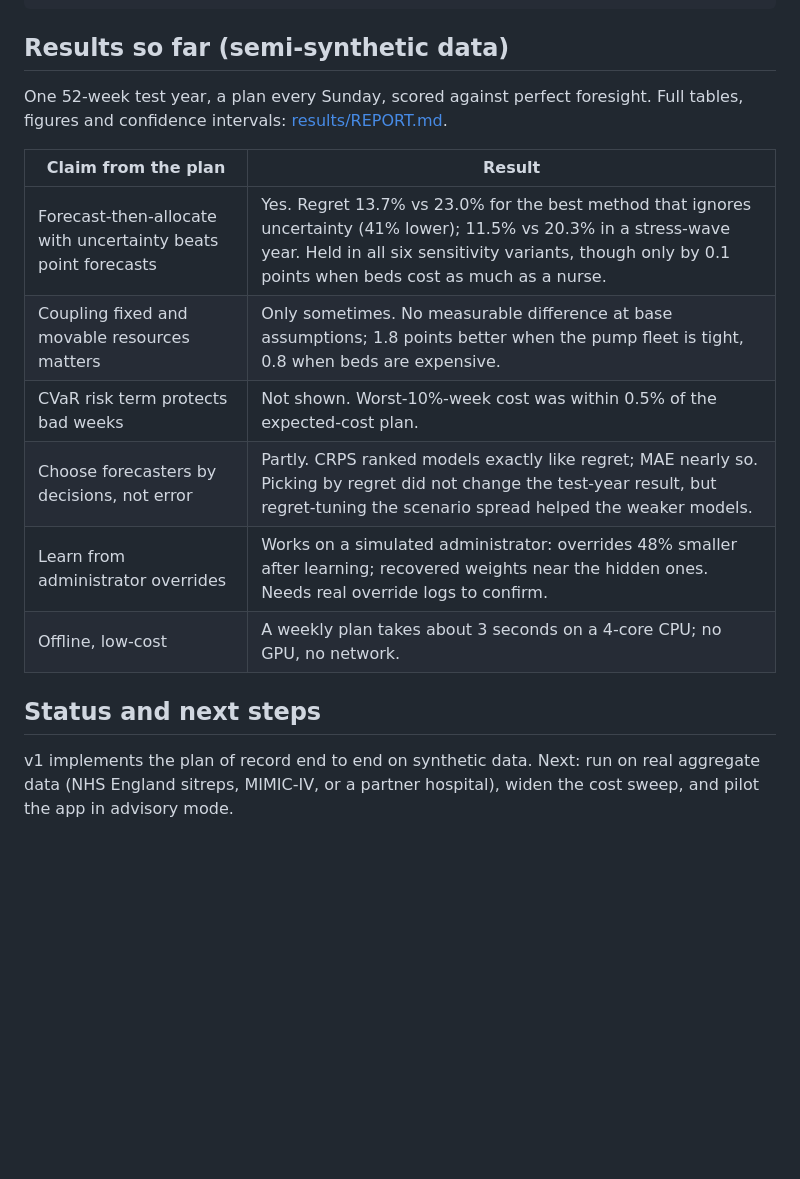
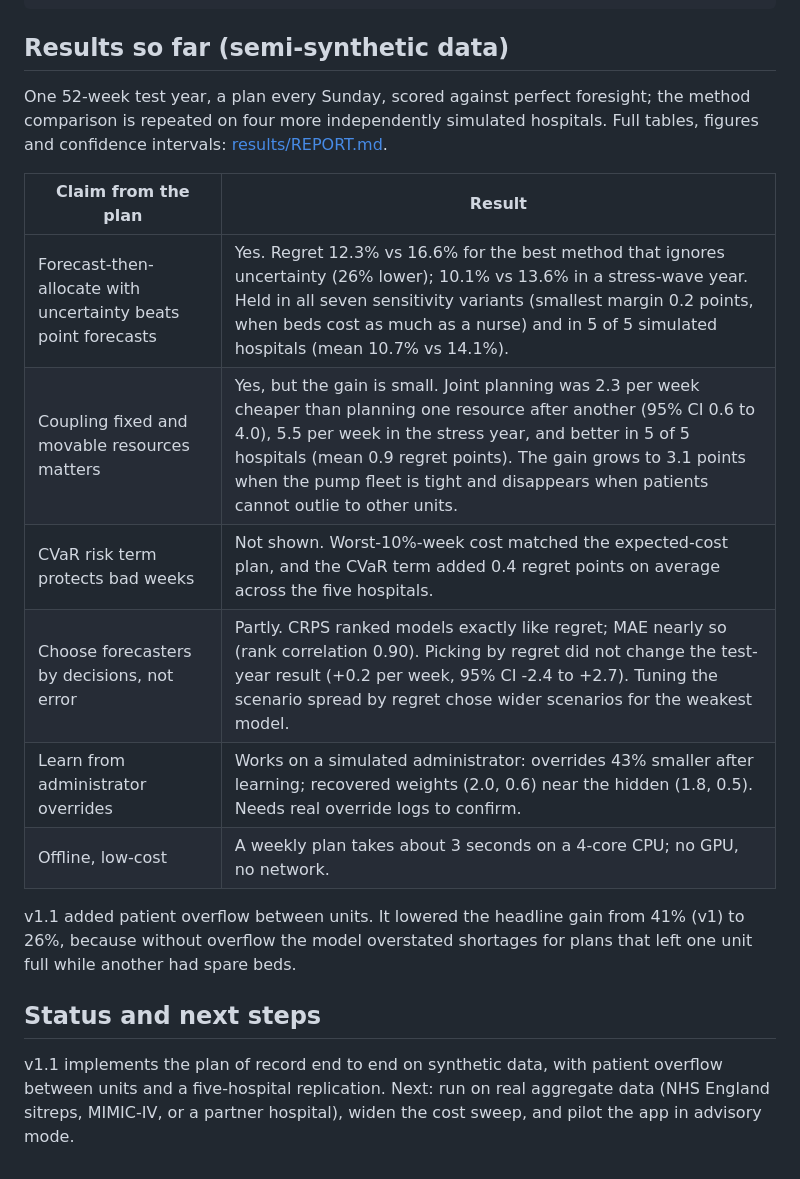
Before and after one commit to vaibhav-c-mane/healthcare-resource-ai, a Markdown page: README.md, the part around the change. Drawn GitHub-style; blank space fills up the shorter version.

```diff
--- a/README.md
+++ b/README.md
@@ -49,17 +49,19 @@ tests/                   unit tests
 
 ## Results so far (semi-synthetic data)
 
-One 52-week test year, a plan every Sunday, scored against perfect foresight. Full tables, figures and confidence intervals: [results/REPORT.md](results/REPORT.md).
+One 52-week test year, a plan every Sunday, scored against perfect foresight; the method comparison is repeated on four more independently simulated hospitals. Full tables, figures and confidence intervals: [results/REPORT.md](results/REPORT.md).
 
 | Claim from the plan | Result |
 | --- | --- |
-| Forecast-then-allocate with uncertainty beats point forecasts | Yes. Regret 13.7% vs 23.0% for the best method that ignores uncertainty (41% lower); 11.5% vs 20.3% in a stress-wave year. Held in all six sensitivity variants, though only by 0.1 points when beds cost as much as a nurse. |
-| Coupling fixed and movable resources matters | Only sometimes. No measurable difference at base assumptions; 1.8 points better when the pump fleet is tight, 0.8 when beds are expensive. |
-| CVaR risk term protects bad weeks | Not shown. Worst-10%-week cost was within 0.5% of the expected-cost plan. |
-| Choose forecasters by decisions, not error | Partly. CRPS ranked models exactly like regret; MAE nearly so. Picking by regret did not change the test-year result, but regret-tuning the scenario spread helped the weaker models. |
-| Learn from administrator overrides | Works on a simulated administrator: overrides 48% smaller after learning; recovered weights near the hidden ones. Needs real override logs to confirm. |
+| Forecast-then-allocate with uncertainty beats point forecasts | Yes. Regret 12.3% vs 16.6% for the best method that ignores uncertainty (26% lower); 10.1% vs 13.6% in a stress-wave year. Held in all seven sensitivity variants (smallest margin 0.2 points, when beds cost as much as a nurse) and in 5 of 5 simulated hospitals (mean 10.7% vs 14.1%). |
+| Coupling fixed and movable resources matters | Yes, but the gain is small. Joint planning was 2.3 per week cheaper than planning one resource after another (95% CI 0.6 to 4.0), 5.5 per week in the stress year, and better in 5 of 5 hospitals (mean 0.9 regret points). The gain grows to 3.1 points when the pump fleet is tight and disappears when patients cannot outlie to other units. |
+| CVaR risk term protects bad weeks | Not shown. Worst-10%-week cost matched the expected-cost plan, and the CVaR term added 0.4 regret points on average across the five hospitals. |
+| Choose forecasters by decisions, not error | Partly. CRPS ranked models exactly like regret; MAE nearly so (rank correlation 0.90). Picking by regret did not change the test-year result (+0.2 per week, 95% CI -2.4 to +2.7). Tuning the scenario spread by regret chose wider scenarios for the weakest model. |
+| Learn from administrator overrides | Works on a simulated administrator: overrides 43% smaller after learning; recovered weights (2.0, 0.6) near the hidden (1.8, 0.5). Needs real override logs to confirm. |
 | Offline, low-cost | A weekly plan takes about 3 seconds on a 4-core CPU; no GPU, no network. |
+
+v1.1 added patient overflow between units. It lowered the headline gain from 41% (v1) to 26%, because without overflow the model overstated shortages for plans that left one unit full while another had spare beds.
 
 ## Status and next steps
 
-v1 implements the plan of record end to end on synthetic data. Next: run on real aggregate data (NHS England sitreps, MIMIC-IV, or a partner hospital), widen the cost sweep, and pilot the app in advisory mode.
+v1.1 implements the plan of record end to end on synthetic data, with patient overflow between units and a five-hospital replication. Next: run on real aggregate data (NHS England sitreps, MIMIC-IV, or a partner hospital), widen the cost sweep, and pilot the app in advisory mode.
```
Also changed, not shown: results/REPORT.md (+87 -62 lines), results/figures/accuracy_vs_regret.png, results/figures/override_learning.png, results/figures/regret_by_method.png, 11 other files.
